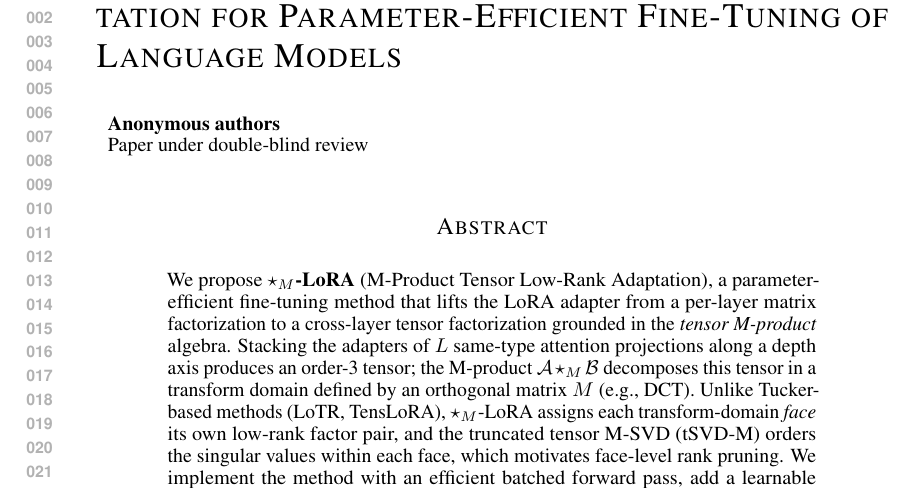
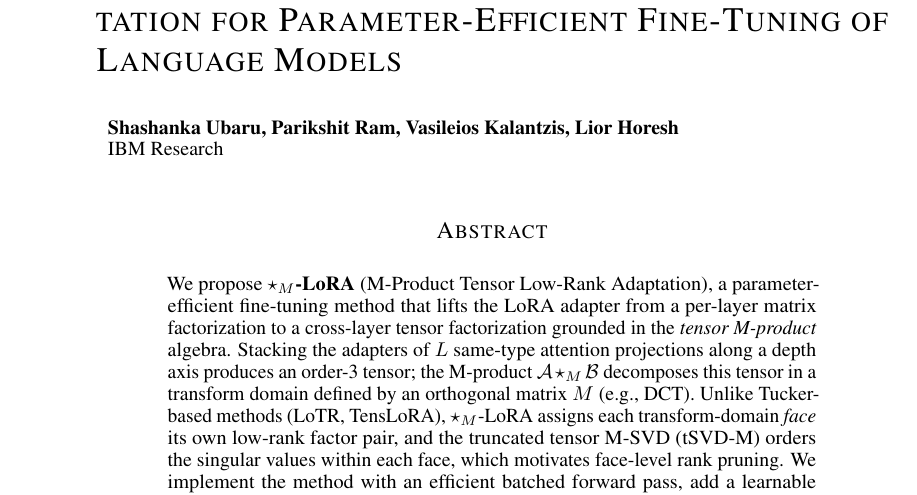
Before and after one commit to Shashankaubaru/Tensor_PEFT, a LaTeX paper (paper/main.tex): part of page 1 of 23, cut so that both start at the same text. Compiled offline with pdfLaTeX.

Commit message:
Paper: switch to non-anonymous preprint format with author list and IBM Research affiliation

```diff
--- a/paper/main.tex
+++ b/paper/main.tex
@@ -1,7 +1,8 @@
 \documentclass{article}
 
-% ICLR 2025 style
+% ICLR 2025 style in non-anonymous (final) mode, used for the arXiv preprint
 \usepackage{iclr2025_conference}
+\iclrfinalcopy
 
 % Standard packages
 \usepackage{times}
@@ -50,12 +51,13 @@
 \title{$\star_M$-LoRA: M-Product Tensor Low-Rank Adaptation
 for Parameter-Efficient Fine-Tuning of Language Models}
 
-\author{Anonymous authors\\
-Paper under double-blind review}
+\author{Shashanka Ubaru, Parikshit Ram, Vasileios Kalantzis, Lior Horesh\\
+IBM Research}
 
 \begin{document}
 
 \maketitle
+\lhead{Preprint}
 
 % ─────────────────────────────────────────────────────────────────────────────
 \begin{abstract}
```
Also changed, not shown: paper/main.pdf.
